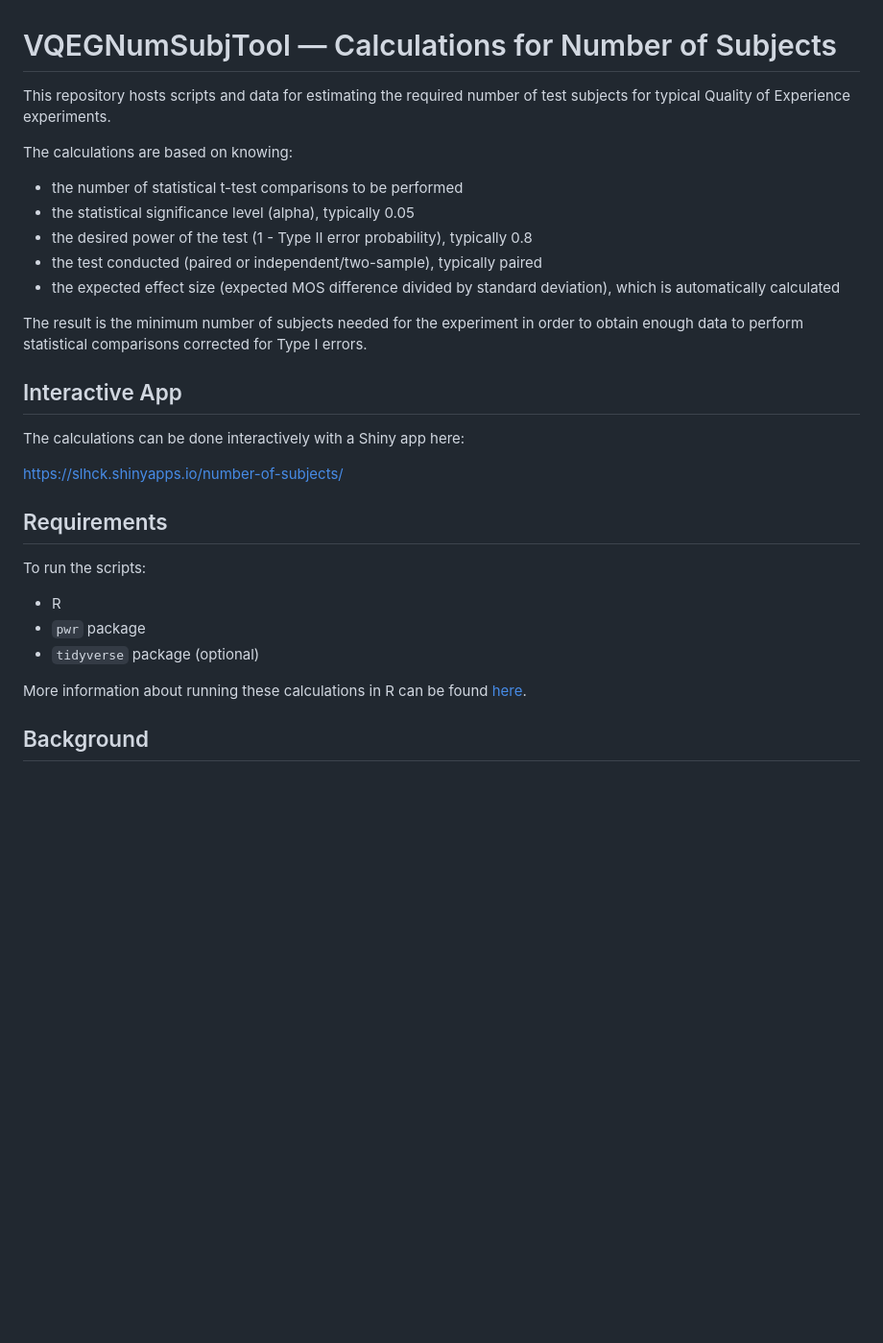
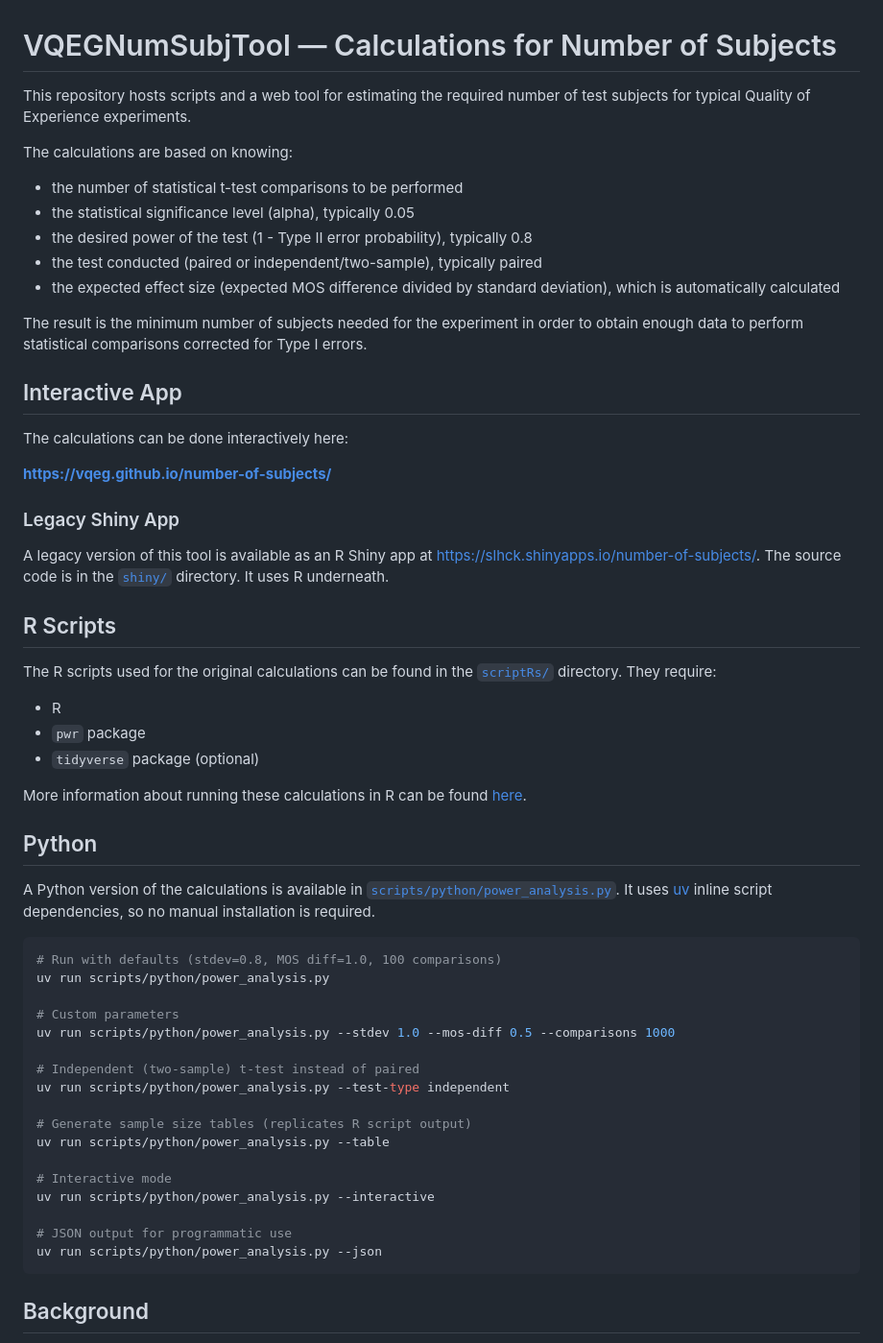
Before and after one commit to VQEG/number-of-subjects, a Markdown page: README.md, the part around one of its changes. Shown at 96% size. GitHub-like rendering; blank space fills up the shorter version.

````diff
--- a/README.md
+++ b/README.md
@@ -1,6 +1,6 @@
 # VQEGNumSubjTool — Calculations for Number of Subjects
 
-This repository hosts scripts and data for estimating the required number of test subjects for typical Quality of Experience experiments.
+This repository hosts scripts and a web tool for estimating the required number of test subjects for typical Quality of Experience experiments.
 
 The calculations are based on knowing:
 
@@ -14,19 +14,47 @@ The result is the minimum number of subjects needed for the experiment in order
 
 ## Interactive App
 
-The calculations can be done interactively with a Shiny app here:
+The calculations can be done interactively here:
 
-https://slhck.shinyapps.io/number-of-subjects/
+**https://vqeg.github.io/number-of-subjects/**
 
-## Requirements
+### Legacy Shiny App
 
-To run the scripts:
+A legacy version of this tool is available as an R Shiny app at https://slhck.shinyapps.io/number-of-subjects/. The source code is in the [`shiny/`](shiny/) directory. It uses R underneath.
+
+## R Scripts
+
+The R scripts used for the original calculations can be found in the [`scriptRs/`](scripts/R) directory. They require:
 
 - R
 - `pwr` package
 - `tidyverse` package (optional)
 
 More information about running these calculations in R can be found [here](https://stats.idre.ucla.edu/r/dae/power-analysis-for-two-group-independent-sample-t-test/).
+
+## Python
+
+A Python version of the calculations is available in [`scripts/python/power_analysis.py`](scripts/python/power_analysis.py). It uses [uv](https://docs.astral.sh/uv/) inline script dependencies, so no manual installation is required.
+
+```bash
+# Run with defaults (stdev=0.8, MOS diff=1.0, 100 comparisons)
+uv run scripts/python/power_analysis.py
+
+# Custom parameters
+uv run scripts/python/power_analysis.py --stdev 1.0 --mos-diff 0.5 --comparisons 1000
+
+# Independent (two-sample) t-test instead of paired
+uv run scripts/python/power_analysis.py --test-type independent
+
+# Generate sample size tables (replicates R script output)
+uv run scripts/python/power_analysis.py --table
+
+# Interactive mode
+uv run scripts/python/power_analysis.py --interactive
+
+# JSON output for programmatic use
+uv run scripts/python/power_analysis.py --json
+```
 
 ## Background
 
````
Also changed, not shown: other parts of README.md (+2 -3 lines).
